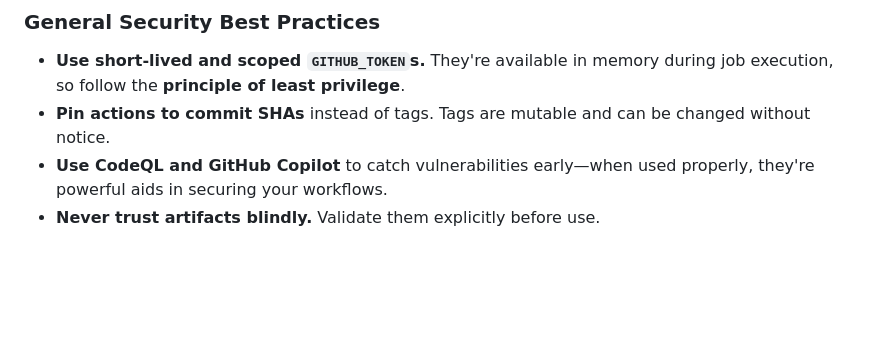
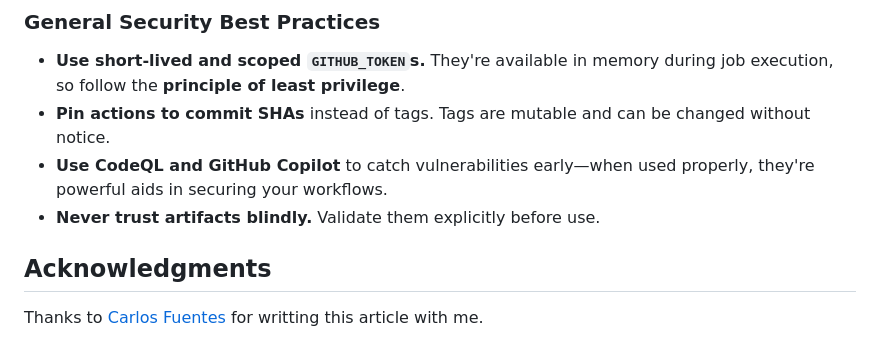
Before and after one commit to RafaelGSS/blog, a Markdown page: priv/posts/securing-github-actions.md, the part around the change. Rendered like a GitHub page; blank space fills up the shorter version.

Commit message:
fixup! blog: add security github actions

```diff
--- a/priv/posts/secure-github-actions.md
+++ b/priv/posts/securing-github-actions.md
@@ -116,3 +116,7 @@ Prefer label-based triggers combined with `workflow_dispatch` or manual approval
 - **Pin actions to commit SHAs** instead of tags. Tags are mutable and can be changed without notice.
 - **Use CodeQL and GitHub Copilot** to catch vulnerabilities early—when used properly, they're powerful aids in securing your workflows.
 - **Never trust artifacts blindly.** Validate them explicitly before use.
+
+## Acknowledgments
+
+Thanks to [Carlos Fuentes](https://github.com/metcoder95) for writting this article with me.
```
